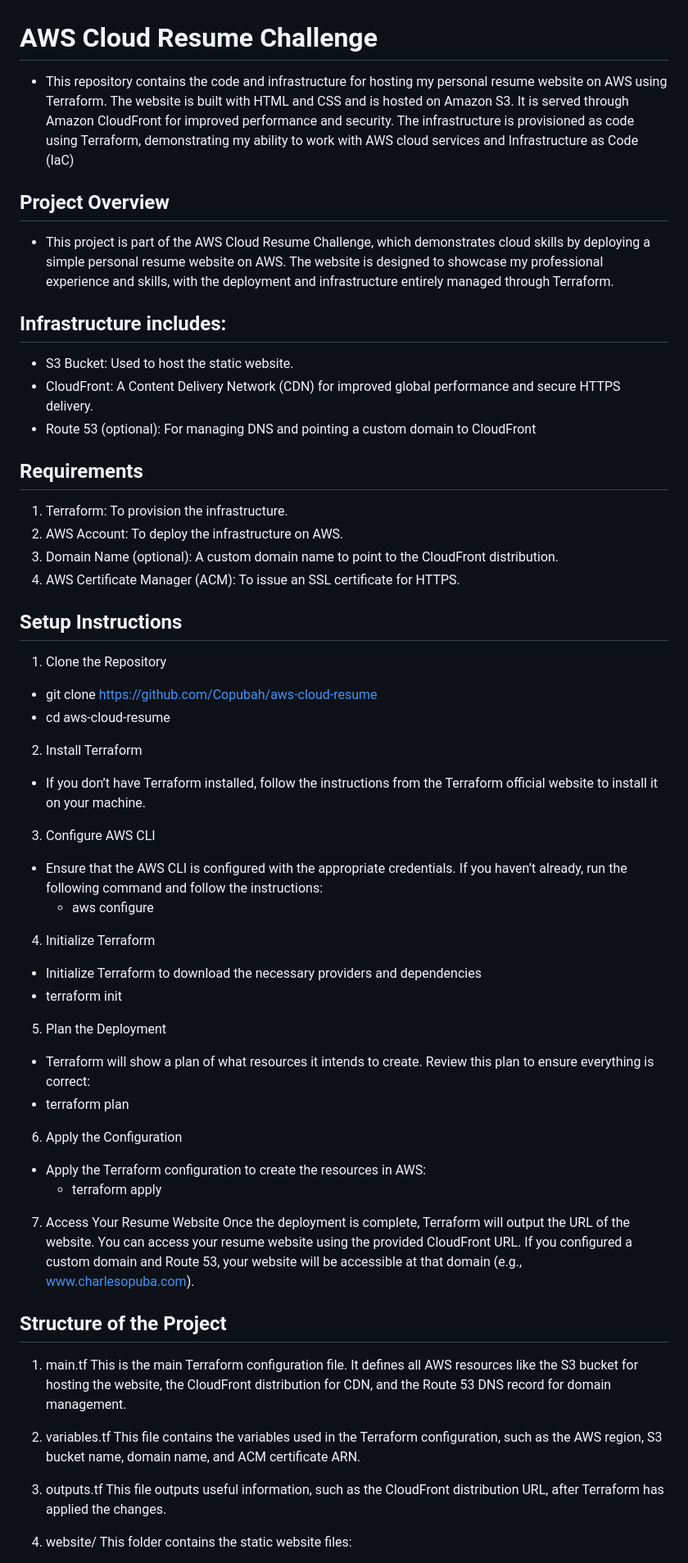
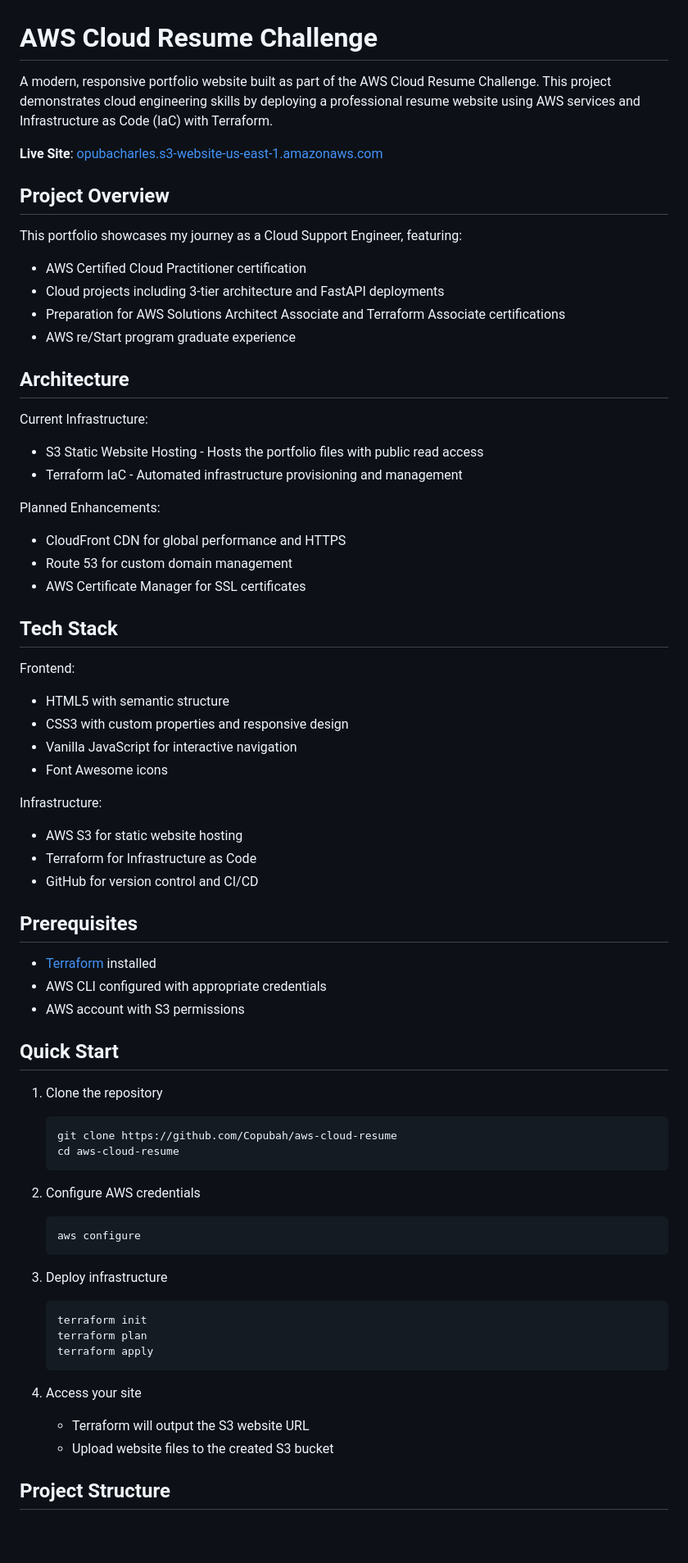
Before and after one commit to Copubah/aws-cloud-resume, a Markdown page: README.md, the part around one of its changes. Shown at 82% size. Rendered like a GitHub page; blank space fills up the shorter version.

Commit message:
Update README with improved structure and formatting

````diff
--- a/README.md
+++ b/README.md
@@ -1,60 +1,70 @@
 # AWS Cloud Resume Challenge
-- This repository contains the code and infrastructure for hosting my personal resume website on AWS using Terraform. The website is built with HTML and CSS and is hosted on Amazon S3. It is served through Amazon CloudFront for improved performance and security. The infrastructure is provisioned as code using Terraform, demonstrating my ability to work with AWS cloud services and Infrastructure as Code (IaC)
+
+A modern, responsive portfolio website built as part of the AWS Cloud Resume Challenge. This project demonstrates cloud engineering skills by deploying a professional resume website using AWS services and Infrastructure as Code (IaC) with Terraform.
+
+**Live Site**: [opubacharles.s3-website-us-east-1.amazonaws.com](http://opubacharles.s3-website-us-east-1.amazonaws.com/)
 
 ## Project Overview
-- This project is part of the AWS Cloud Resume Challenge, which demonstrates cloud skills by deploying a simple personal resume website on AWS. The website is designed to showcase my professional experience and skills, with the deployment and infrastructure entirely managed through Terraform.
 
- ## Infrastructure includes:
-- S3 Bucket: Used to host the static website.
-- CloudFront: A Content Delivery Network (CDN) for improved global performance and secure HTTPS delivery.
-- Route 53 (optional): For managing DNS and pointing a custom domain to CloudFront
+This portfolio showcases my journey as a Cloud Support Engineer, featuring:
+- AWS Certified Cloud Practitioner certification
+- Cloud projects including 3-tier architecture and FastAPI deployments
+- Preparation for AWS Solutions Architect Associate and Terraform Associate certifications
+- AWS re/Start program graduate experience
 
+## Architecture
 
-## Requirements
-1. Terraform: To provision the infrastructure.
-2. AWS Account: To deploy the infrastructure on AWS.
-3. Domain Name (optional): A custom domain name to point to the CloudFront distribution.
-4. AWS Certificate Manager (ACM): To issue an SSL certificate for HTTPS.
+Current Infrastructure:
+- S3 Static Website Hosting - Hosts the portfolio files with public read access
+- Terraform IaC - Automated infrastructure provisioning and management
 
-## Setup Instructions
-1. Clone the Repository
- - git clone https://github.com/Copubah/aws-cloud-resume
- - cd aws-cloud-resume
+Planned Enhancements:
+- CloudFront CDN for global performance and HTTPS
+- Route 53 for custom domain management
+- AWS Certificate Manager for SSL certificates
 
-2. Install Terraform
-- If you don’t have Terraform installed, follow the instructions from the Terraform official website to install it on your machine.
+## Tech Stack
 
-3. Configure AWS CLI
-- Ensure that the AWS CLI is configured with the appropriate credentials. If you haven’t already, run the following command and follow the instructions:
-  - aws configure
+Frontend:
+- HTML5 with semantic structure
+- CSS3 with custom properties and responsive design
+- Vanilla JavaScript for interactive navigation
+- Font Awesome icons
 
-4. Initialize Terraform
-- Initialize Terraform to download the necessary providers and dependencies
- - terraform init
+Infrastructure:
+- AWS S3 for static website hosting
+- Terraform for Infrastructure as Code
+- GitHub for version control and CI/CD
 
-5. Plan the Deployment
-- Terraform will show a plan of what resources it intends to create. Review this plan to ensure everything is correct:
- - terraform plan
+## Prerequisites
 
+- [Terraform](https://www.terraform.io/downloads.html) installed
+- AWS CLI configured with appropriate credentials
+- AWS account with S3 permissions
 
-6. Apply the Configuration
-- Apply the Terraform configuration to create the resources in AWS:
-  - terraform apply
+## Quick Start
 
-7. Access Your Resume Website
-Once the deployment is complete, Terraform will output the URL of the website. You can access your resume website using the provided CloudFront URL.
-If you configured a custom domain and Route 53, your website will be accessible at that domain (e.g., www.charlesopuba.com).
+1. Clone the repository
+   ```bash
+   git clone https://github.com/Copubah/aws-cloud-resume
+   cd aws-cloud-resume
+   ```
 
-## Structure of the Project
-1. main.tf
-This is the main Terraform configuration file. It defines all AWS resources like the S3 bucket for hosting the website, the CloudFront distribution for CDN, and the Route 53 DNS record for domain management.
+2. Configure AWS credentials
+   ```bash
+   aws configure
+   ```
 
-2. variables.tf
-This file contains the variables used in the Terraform configuration, such as the AWS region, S3 bucket name, domain name, and ACM certificate ARN.
+3. Deploy infrastructure
+   ```bash
+   terraform init
+   terraform plan
+   terraform apply
+   ```
 
-3. outputs.tf
-This file outputs useful information, such as the CloudFront distribution URL, after Terraform has applied the changes.
+4. Access your site
+   - Terraform will output the S3 website URL
+   - Upload website files to the created S3 bucket
 
-4. website/
-This folder contains the static website files:
+## Project Structure
 
````
Also changed, not shown: other parts of README.md (+41 -12 lines).
